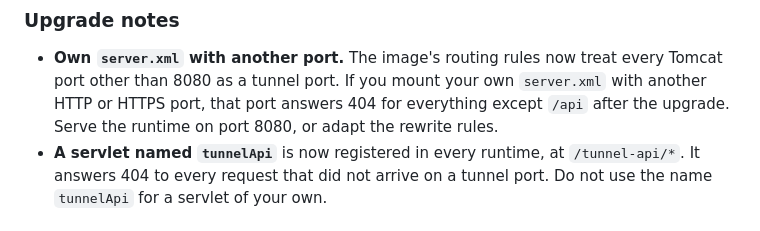
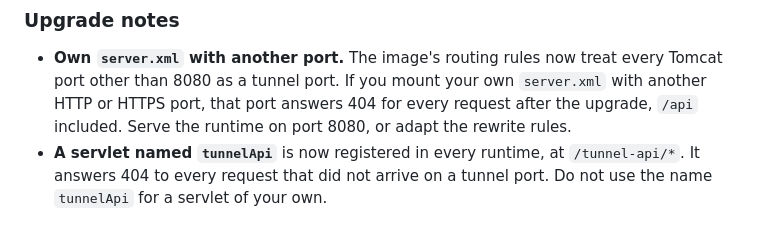
Before and after one commit to viscosiety/viscosuite, a Markdown page: CHANGELOG.md, the part around the change. Drawn GitHub-style.

```diff
--- a/CHANGELOG.md
+++ b/CHANGELOG.md
@@ -25,7 +25,7 @@ major version).
 ### Upgrade notes
 - **Own `server.xml` with another port.** The image's routing rules now treat every Tomcat port other than 8080 as
   a tunnel port. If you mount your own `server.xml` with another HTTP or HTTPS port, that port answers 404 for
-  everything except `/api` after the upgrade. Serve the runtime on port 8080, or adapt the rewrite rules.
+  every request after the upgrade, `/api` included. Serve the runtime on port 8080, or adapt the rewrite rules.
 - **A servlet named `tunnelApi`** is now registered in every runtime, at `/tunnel-api/*`. It answers 404 to every
   request that did not arrive on a tunnel port. Do not use the name `tunnelApi` for a servlet of your own.
 
```
Also changed, not shown: docs/tunnel-api.md (+2 -2 lines).
